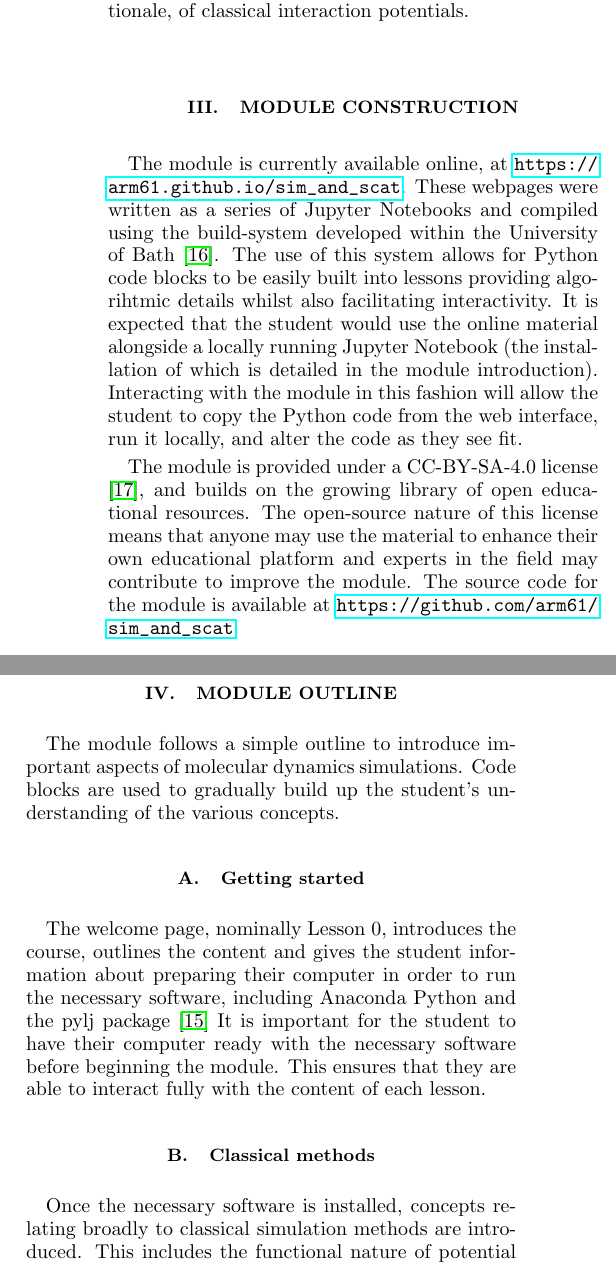
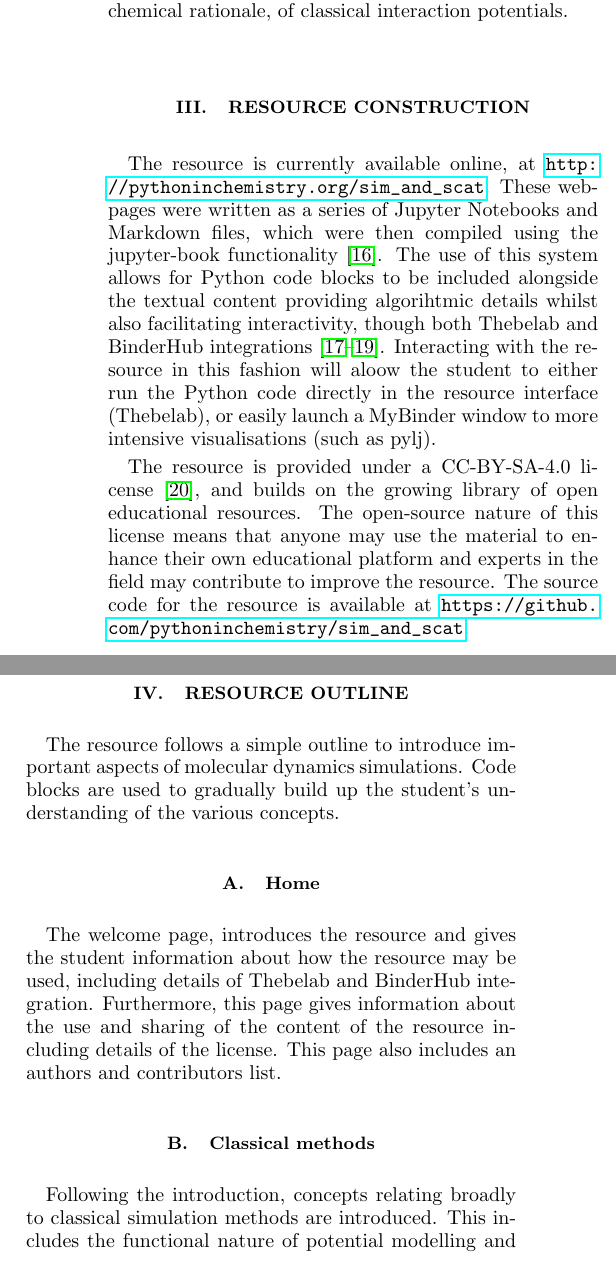
Before and after one commit to arm61/sim_and_scat_paper, a LaTeX paper (reports/preprint.tex): two parts of the columns of page 2 of 3, joined at a grey line, cut so that both start at the same text. Compiled offline with pdfLaTeX.

Commit message:
changes to reflect moving to jupyter-book

```diff
--- a/reports/preprint.tex
+++ b/reports/preprint.tex
@@ -93,4 +93,3 @@ In this paper we will discuss the implementation of the module and detail how th
 \section{Assumed prior knowledge}
 
 The OER, entitled \emph{``The interaction between simulation and scattering''} makes use of the Python programming language, this allows for interactive examples of the mathematical and algorithm content to be included.
-A result of this is that to be able to fully utilise the course some knowledge of, or willingness to learn, Python is required.
@@ -99,31 +99,30 @@ It is anticipated that the users of this course would have some familiarity with
 This is particularly important when considering the nature, and chemical rationale, of classical interaction potentials.
 
-\section{Module construction}
+\section{Resource construction}
 
-The module is currently available online, at \url{https://arm61.github.io/sim_and_scat}.
-These webpages were written as a series of Jupyter Notebooks and compiled using the build-system developed within the University of Bath \cite{betteridge_jupyter_tutorial_2019}.
-The use of this system allows for Python code blocks to be easily built into lessons providing algorihtmic details whilst also facilitating interactivity.
-It is expected that the student would use the online material alongside a locally running Jupyter Notebook (the installation of which is detailed in the module introduction).
-Interacting with the module in this fashion will allow the student to copy the Python code from the web interface, run it locally, and alter the code as they see fit.
+The resource is currently available online, at \url{http://pythoninchemistry.org/sim_and_scat}.
+These webpages were written as a series of Jupyter Notebooks and Markdown files, which were then compiled using the jupyter-book functionality \cite{lau_jupyter/jupyter-book_2019}.
+The use of this system allows for Python code blocks to be included alongside the textual content providing algorihtmic details whilst also facilitating interactivity, though both Thebelab and BinderHub integrations \cite{ragan-kelley_minrk/thebelab_2019,ragan-kelley_jupyterhub/binderhub_2019,jupyter_binder_2018}.
+Interacting with the resource in this fashion will aloow the student to either run the Python code directly in the resource interface (Thebelab), or easily launch a MyBinder window to more intensive visualisations (such as pylj).
 
-The module is provided under a CC-BY-SA-4.0 license \cite{noauthor_creative_2019}, and builds on the growing library of open educational resources.
-The open-source nature of this license means that anyone may use the material to enhance their own educational platform and experts in the field may contribute to improve the module.
-The source code for the module is available at \url{https://github.com/arm61/sim_and_scat}.
+The resource is provided under a CC-BY-SA-4.0 license \cite{noauthor_creative_2019}, and builds on the growing library of open educational resources.
+The open-source nature of this license means that anyone may use the material to enhance their own educational platform and experts in the field may contribute to improve the resource.
+The source code for the resource is available at \url{https://github.com/pythoninchemistry/sim_and_scat}.
 
-\section{Module outline}
+\section{Resource outline}
 
-The module follows a simple outline to introduce important aspects of molecular dynamics simulations.
+The resource follows a simple outline to introduce important aspects of molecular dynamics simulations.
 Code blocks are used to gradually build up the student's understanding of the various concepts.
 
-\subsection{Getting started}
+\subsection{Home}
 
-The welcome page, nominally Lesson 0, introduces the course, outlines the content and gives the student information about preparing their computer in order to run the necessary software, including Anaconda Python and the pylj package \cite{mccluskey_pylj_2018}
-It is important for the student to have their computer ready with the necessary software before beginning the module.
-This ensures that they are able to interact fully with the content of each lesson.
+The welcome page, introduces the resource and gives the student information about how the resource may be used, including details of Thebelab and BinderHub integration.
+Furthermore, this page gives information about the use and sharing of the content of the resource including details of the license.
+This page also includes an authors and contributors list.
 
 \subsection{Classical methods}
 
-Once the necessary software is installed, concepts relating broadly to classical simulation methods are introduced.
+Following the introduction, concepts relating broadly to classical simulation methods are introduced.
 This includes the functional nature of potential modelling and gives some examples, such as the Lennard-Jones and Buckingham potential models \cite{lennard-jones_determination_1924,buckingham_classical_1938}.
 Potential model parameterisation is briefly covered including the use of higher accuracy quantum mechanical calculations to do so.
 The presence of off-the-shelf, general potential models are discussed; with particular attention paid to the caveat that they may still require system specific optimisations.
@@ -138,7 +137,7 @@ Finally, different importance considerations for molecular dynamics simulations
 
 \subsection{pylj and the interaction with scattering}
 
-The final aspect of the module is to utilise a molecular dynamics simulation to understand some scattering profiles.
+The final aspect of the resource is to utilise a molecular dynamics simulation to understand some scattering profiles.
 This is achieved using the open-source pylj package \cite{mccluskey_pylj_2018}, which allows for a two-dimensional simulation or argon particles, interacting through a Lennard-Jones potential, to be performed.
 The student is firstly shown a working pylj simulation and invited to interact with the simulation and the custom plotting functionality of pylj.
 In the final lessons, a formulation of the Debye equation \cite{debye_zerstreuung_1915} is given and the student is invited to observe the effect of simulation temperature on the resulting scattering profile.
```
Also changed, not shown: reports/bib.bib (+26 -4 lines), reports/preprint.pdf, reports/preprint.tex (15 more changed lines).
